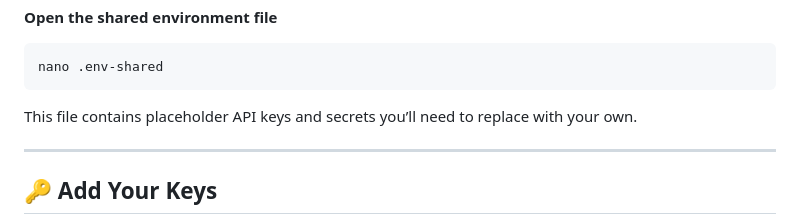
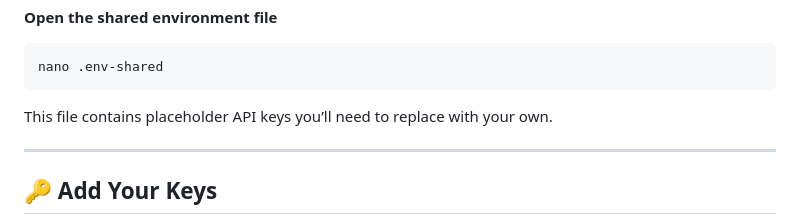
Before and after one commit to Knight-Initiative-for-Brain-Resilience/VasQ, a Markdown page: README.md, the part around the change. GitHub-like rendering.

````diff
--- a/README.md
+++ b/README.md
@@ -53,7 +53,7 @@ Follow the steps below to get your VasQ environment up and running. This project
    nano .env-shared
    ```
 
-   This file contains placeholder API keys and secrets you’ll need to replace with your own.
+   This file contains placeholder API keys you’ll need to replace with your own.
 
 ---
 
````
